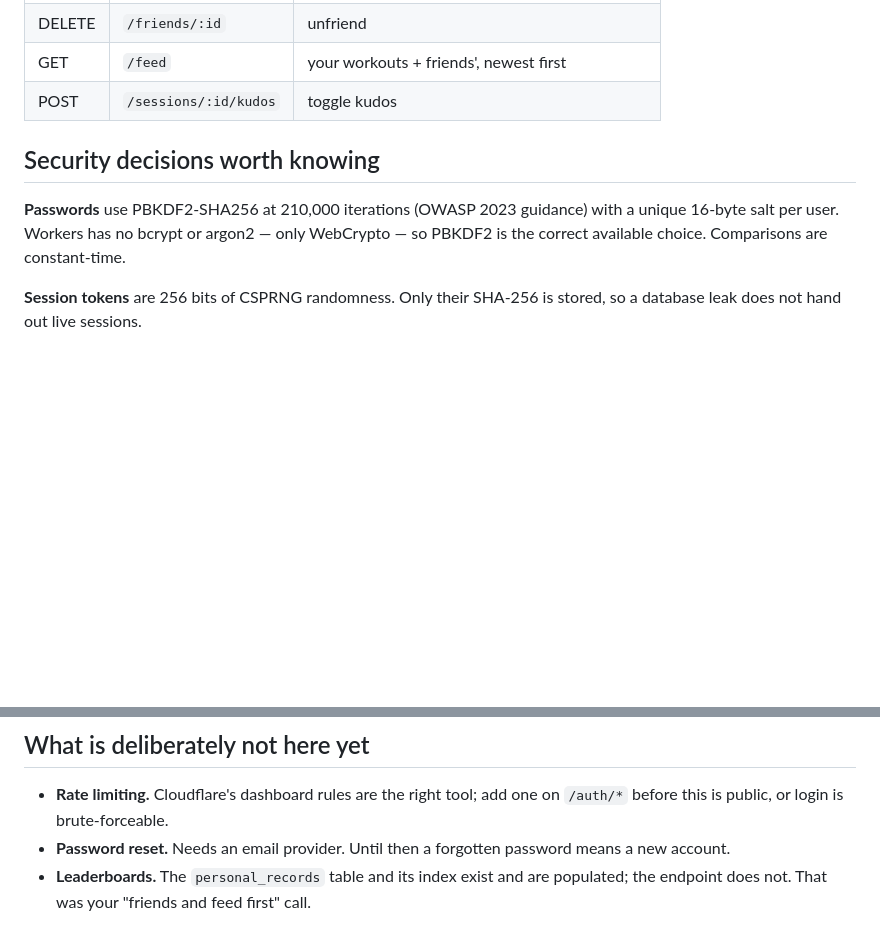
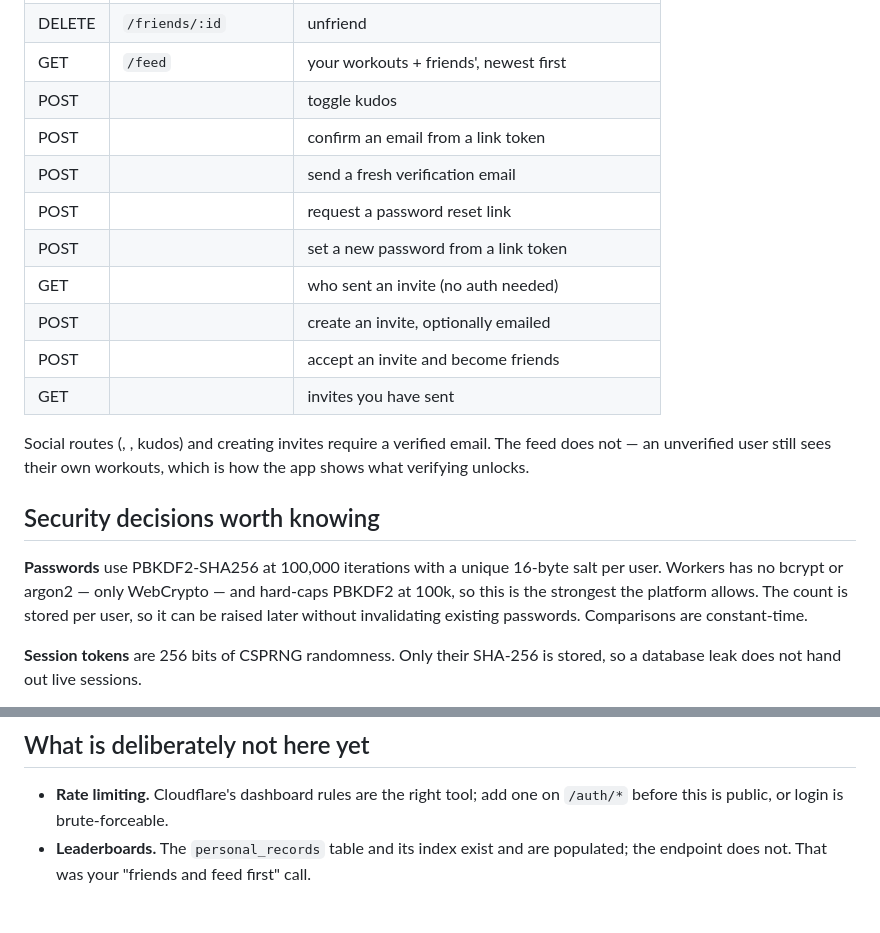
Before and after one commit to GarvMandan/rep-public, a Markdown page: server/README.md, 2 parts joined by grey strips. Rendered like a GitHub page; blank space fills up the shorter version.

Commit message:
Correct stale README claims and document the new endpoints

```diff
--- a/server/README.md
+++ b/server/README.md
@@ -81,13 +81,27 @@ All authenticated routes take `Authorization: Bearer <token>`.
 | POST | `/friends/:id/accept` | accept a request |
 | DELETE | `/friends/:id` | unfriend |
 | GET | `/feed` | your workouts + friends', newest first |
-| POST | `/sessions/:id/kudos` | toggle kudos |
+| POST |  | toggle kudos |
+| POST |  | confirm an email from a link token |
+| POST |  | send a fresh verification email |
+| POST |  | request a password reset link |
+| POST |  | set a new password from a link token |
+| GET |  | who sent an invite (no auth needed) |
+| POST |  | create an invite, optionally emailed |
+| POST |  | accept an invite and become friends |
+| GET |  | invites you have sent |
+
+Social routes (, , kudos) and creating invites
+require a verified email. The feed does not — an unverified user still sees
+their own workouts, which is how the app shows what verifying unlocks.
 
 ## Security decisions worth knowing
 
-**Passwords** use PBKDF2-SHA256 at 210,000 iterations (OWASP 2023 guidance) with
-a unique 16-byte salt per user. Workers has no bcrypt or argon2 — only WebCrypto
-— so PBKDF2 is the correct available choice. Comparisons are constant-time.
+**Passwords** use PBKDF2-SHA256 at 100,000 iterations with a unique 16-byte salt
+per user. Workers has no bcrypt or argon2 — only WebCrypto — and hard-caps
+PBKDF2 at 100k, so this is the strongest the platform allows. The count is
+stored per user, so it can be raised later without invalidating existing
+passwords. Comparisons are constant-time.
 
 **Session tokens** are 256 bits of CSPRNG randomness. Only their SHA-256 is
 stored, so a database leak does not hand out live sessions.
@@ -110,8 +124,6 @@ allowlist. It never reflects an arbitrary origin.
 
 - **Rate limiting.** Cloudflare's dashboard rules are the right tool; add one on
   `/auth/*` before this is public, or login is brute-forceable.
-- **Password reset.** Needs an email provider. Until then a forgotten password
-  means a new account.
 - **Leaderboards.** The `personal_records` table and its index exist and are
   populated; the endpoint does not. That was your "friends and feed first" call.
 
```
